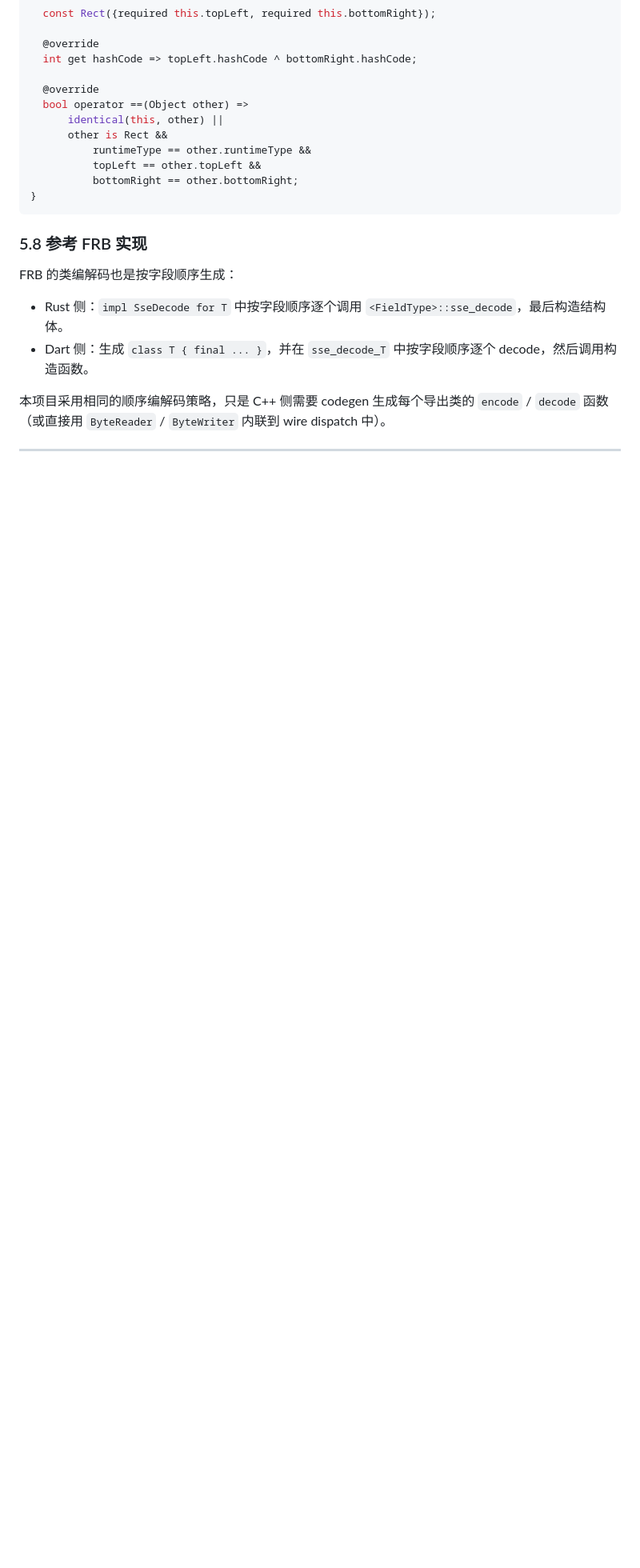
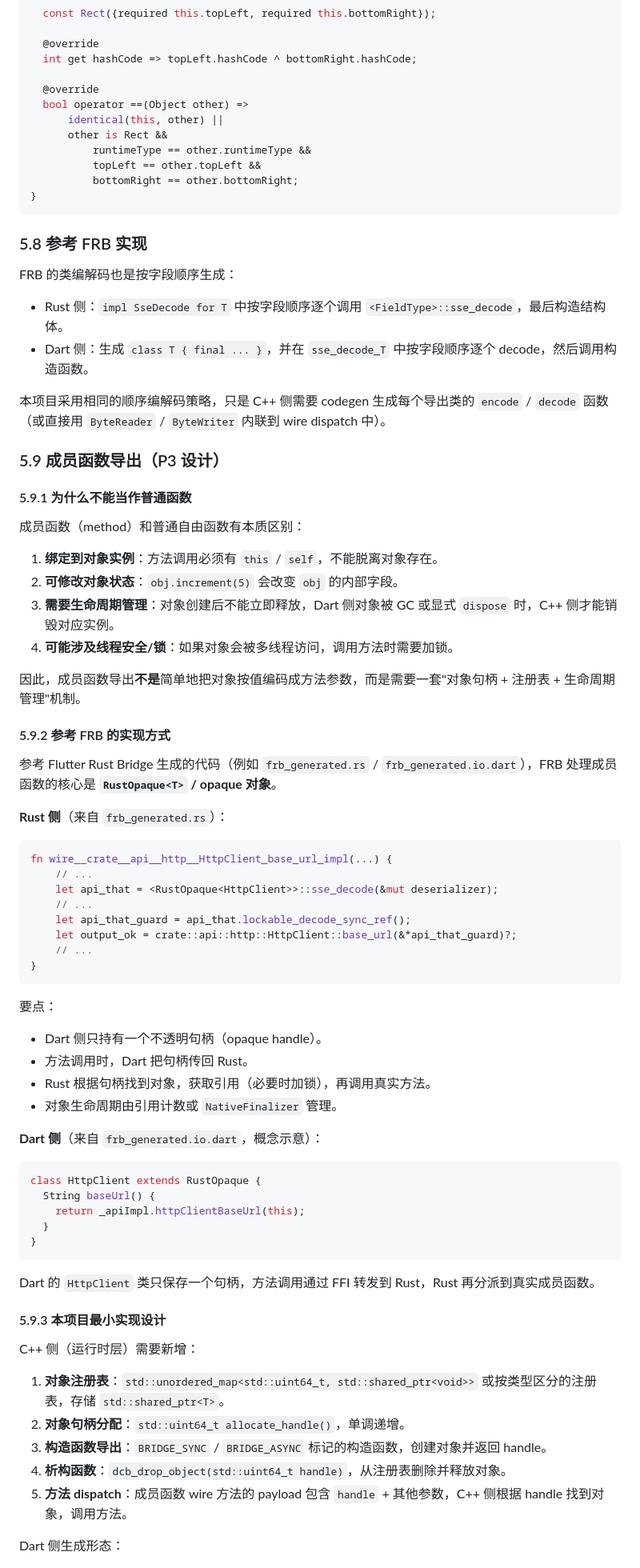
Before and after one commit to deretame/dart_cpp_bridge, a Markdown page: docs/codegen_type_mapping.md, the part around one of its changes. Shown at 80% size. Rendered like a GitHub page; blank space fills up the shorter version.

Commit message:
docs: design class method export with FRB opaque reference

````diff
--- a/docs/codegen_type_mapping.md
+++ b/docs/codegen_type_mapping.md
@@ -335,4 +335,63 @@ FRB 的类编解码也是按字段顺序生成：
 
 本项目采用相同的顺序编解码策略，只是 C++ 侧需要 codegen 生成每个导出类的 `encode` / `decode` 函数（或直接用 `ByteReader` / `ByteWriter` 内联到 wire dispatch 中）。
 
----
+### 5.9 成员函数导出（P3 设计）
+
+#### 5.9.1 为什么不能当作普通函数
+
+成员函数（method）和普通自由函数有本质区别：
+
+1. **绑定到对象实例**：方法调用必须有 `this` / `self`，不能脱离对象存在。
+2. **可修改对象状态**：`obj.increment(5)` 会改变 `obj` 的内部字段。
+3. **需要生命周期管理**：对象创建后不能立即释放，Dart 侧对象被 GC 或显式 `dispose` 时，C++ 侧才能销毁对应实例。
+4. **可能涉及线程安全/锁**：如果对象会被多线程访问，调用方法时需要加锁。
+
+因此，成员函数导出**不是**简单地把对象按值编码成方法参数，而是需要一套"对象句柄 + 注册表 + 生命周期管理"机制。
+
+#### 5.9.2 参考 FRB 的实现方式
+
+参考 Flutter Rust Bridge 生成的代码（例如 `frb_generated.rs` / `frb_generated.io.dart`），FRB 处理成员函数的核心是 **`RustOpaque<T>` / opaque 对象**。
+
+**Rust 侧**（来自 `frb_generated.rs`）：
+
+```rust
+fn wire__crate__api__http__HttpClient_base_url_impl(...) {
+    // ...
+    let api_that = <RustOpaque<HttpClient>>::sse_decode(&mut deserializer);
+    // ...
+    let api_that_guard = api_that.lockable_decode_sync_ref();
+    let output_ok = crate::api::http::HttpClient::base_url(&*api_that_guard)?;
+    // ...
+}
+```
+
+要点：
+- Dart 侧只持有一个不透明句柄（opaque handle）。
+- 方法调用时，Dart 把句柄传回 Rust。
+- Rust 根据句柄找到对象，获取引用（必要时加锁），再调用真实方法。
+- 对象生命周期由引用计数或 `NativeFinalizer` 管理。
+
+**Dart 侧**（来自 `frb_generated.io.dart`，概念示意）：
+
+```dart
+class HttpClient extends RustOpaque {
+  String baseUrl() {
+    return _apiImpl.httpClientBaseUrl(this);
+  }
+}
+```
+
+Dart 的 `HttpClient` 类只保存一个句柄，方法调用通过 FFI 转发到 Rust，Rust 再分派到真实成员函数。
+
+#### 5.9.3 本项目最小实现设计
+
+C++ 侧（运行时层）需要新增：
+
+1. **对象注册表**：`std::unordered_map<std::uint64_t, std::shared_ptr<void>>` 或按类型区分的注册表，存储 `std::shared_ptr<T>`。
+2. **对象句柄分配**：`std::uint64_t allocate_handle()`，单调递增。
+3. **构造函数导出**：`BRIDGE_SYNC` / `BRIDGE_ASYNC` 标记的构造函数，创建对象并返回 handle。
+4. **析构函数**：`dcb_drop_object(std::uint64_t handle)`，从注册表删除并释放对象。
+5. **方法 dispatch**：成员函数 wire 方法的 payload 包含 `handle` + 其他参数，C++ 侧根据 handle 找到对象，调用方法。
+
+Dart 侧生成形态：
+
````
Also changed, not shown: other parts of docs/codegen_type_mapping.md (+40 -0 lines).
